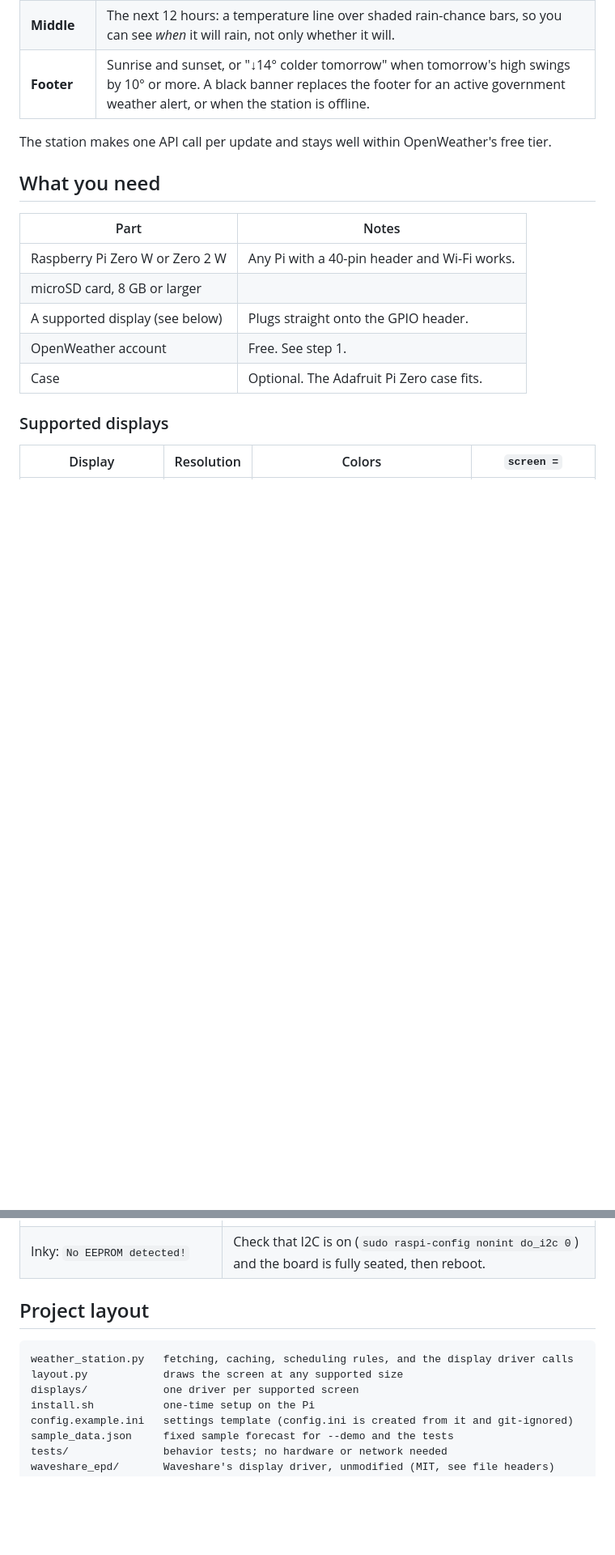
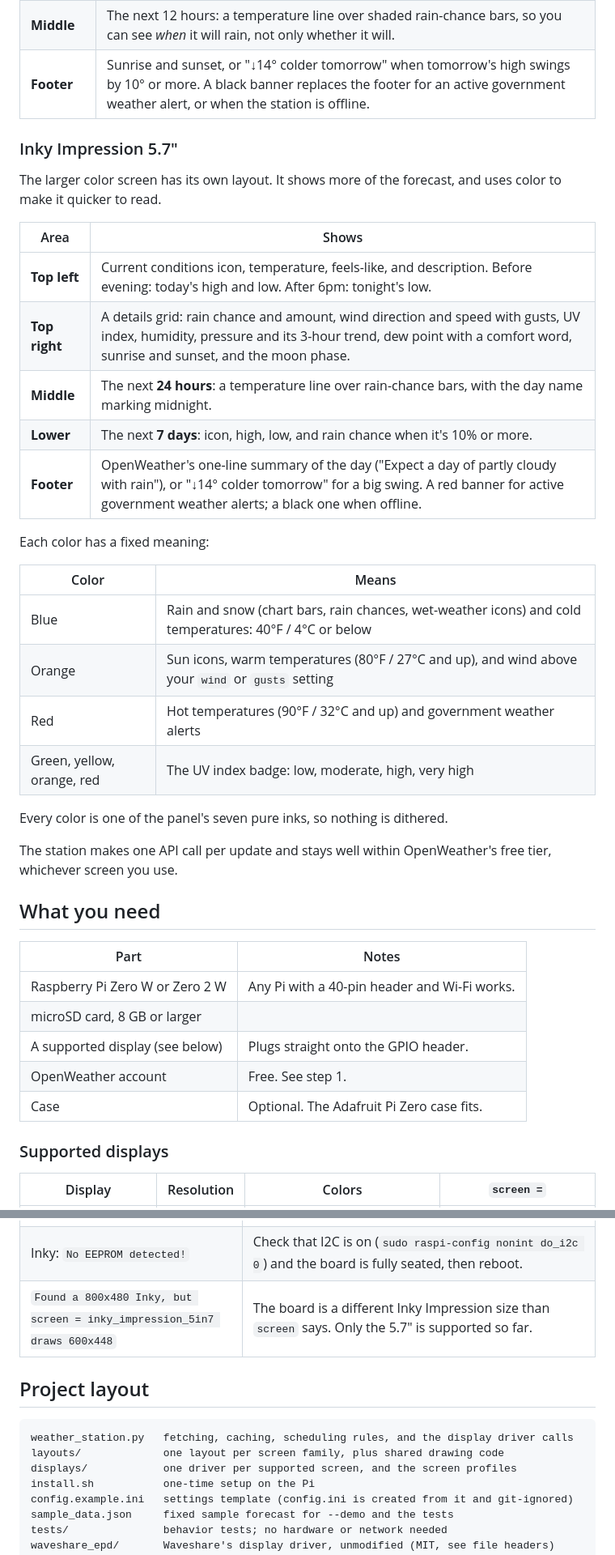
Before and after one commit to Rocky56gh9/ePaper-Weather-Station, a Markdown page: README.md, 2 parts joined by grey strips. Shown at 81% size. GitHub-like rendering; blank space fills up the shorter version.

````diff
--- a/README.md
+++ b/README.md
@@ -22,7 +29,30 @@ A small, always-on weather display you can mount anywhere. Every 15 minutes, a R
 | **Middle** | The next 12 hours: a temperature line over shaded rain-chance bars, so you can see *when* it will rain, not only whether it will. |
 | **Footer** | Sunrise and sunset, or "↓14° colder tomorrow" when tomorrow's high swings by 10° or more. A black banner replaces the footer for an active government weather alert, or when the station is offline. |
 
-The station makes one API call per update and stays well within OpenWeather's free tier.
+### Inky Impression 5.7"
+
+The larger color screen has its own layout. It shows more of the forecast, and uses color to make it quicker to read.
+
+| Area | Shows |
+| --- | --- |
+| **Top left** | Current conditions icon, temperature, feels-like, and description. Before evening: today's high and low. After 6pm: tonight's low. |
+| **Top right** | A details grid: rain chance and amount, wind direction and speed with gusts, UV index, humidity, pressure and its 3-hour trend, dew point with a comfort word, sunrise and sunset, and the moon phase. |
+| **Middle** | The next **24 hours**: a temperature line over rain-chance bars, with the day name marking midnight. |
+| **Lower** | The next **7 days**: icon, high, low, and rain chance when it's 10% or more. |
+| **Footer** | OpenWeather's one-line summary of the day ("Expect a day of partly cloudy with rain"), or "↓14° colder tomorrow" for a big swing. A red banner for active government weather alerts; a black one when offline. |
+
+Each color has a fixed meaning:
+
+| Color | Means |
+| --- | --- |
+| Blue | Rain and snow (chart bars, rain chances, wet-weather icons) and cold temperatures: 40°F / 4°C or below |
+| Orange | Sun icons, warm temperatures (80°F / 27°C and up), and wind above your `wind` or `gusts` setting |
+| Red | Hot temperatures (90°F / 32°C and up) and government weather alerts |
+| Green, yellow, orange, red | The UV index badge: low, moderate, high, very high |
+
+Every color is one of the panel's seven pure inks, so nothing is dithered.
+
+The station makes one API call per update and stays well within OpenWeather's free tier, whichever screen you use.
 
 ## What you need
 
@@ -143,13 +185,14 @@ python3 -m unittest discover tests
 | `config.ini not found` | Run `./install.sh`, or `cp config.example.ini config.ini` and edit it. |
 | Inky: `Chip Select: (line 8, GPIO8) currently claimed by spi0 CS0` | Add `dtoverlay=spi0-0cs` to `/boot/firmware/config.txt` (or `/boot/config.txt` on older systems) and reboot. `install.sh` does this for you. |
 | Inky: `No EEPROM detected!` | Check that I2C is on (`sudo raspi-config nonint do_i2c 0`) and the board is fully seated, then reboot. |
+| `Found a 800x480 Inky, but screen = inky_impression_5in7 draws 600x448` | The board is a different Inky Impression size than `screen` says. Only the 5.7" is supported so far. |
 
 ## Project layout
 
 ```
 weather_station.py   fetching, caching, scheduling rules, and the display driver calls
-layout.py            draws the screen at any supported size
-displays/            one driver per supported screen
+layouts/             one layout per screen family, plus shared drawing code
+displays/            one driver per supported screen, and the screen profiles
 install.sh           one-time setup on the Pi
 config.example.ini   settings template (config.ini is created from it and git-ignored)
 sample_data.json     fixed sample forecast for --demo and the tests
````
Also changed, not shown: other parts of README.md (+27 -8 lines), docs/preview-impression-evening-alert.png (added), docs/preview-impression.png (added), 13 other files.
